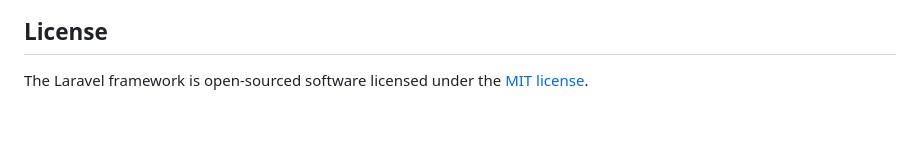
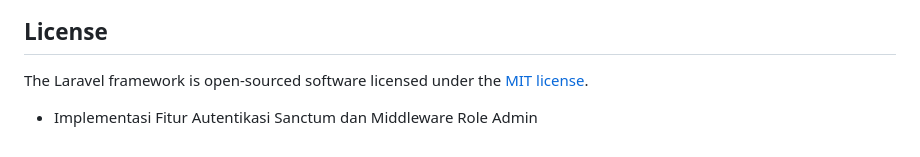
Before and after one commit to rahmihamka356-wq/laravel-api-ku, a Markdown page: README.md, the part around the change. Rendered like a GitHub page; blank space fills up the shorter version.

Commit message:
Update README and fix sanctum auth files

```diff
--- a/README.md
+++ b/README.md
@@ -64,3 +64,5 @@ If you discover a security vulnerability within Laravel, please send an e-mail t
 ## License
 
 The Laravel framework is open-sourced software licensed under the [MIT license](https://opensource.org/licenses/MIT).
+
+- Implementasi Fitur Autentikasi Sanctum dan Middleware Role Admin
```
